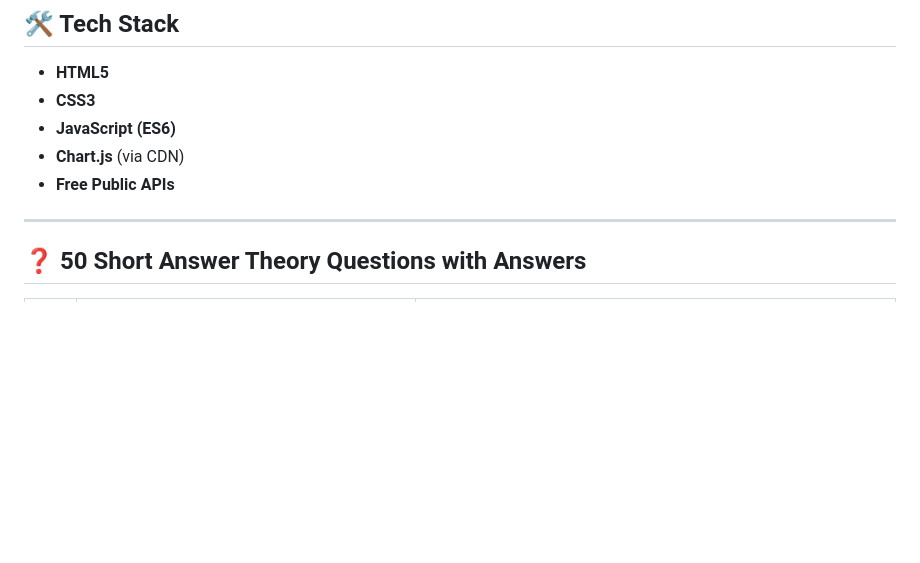
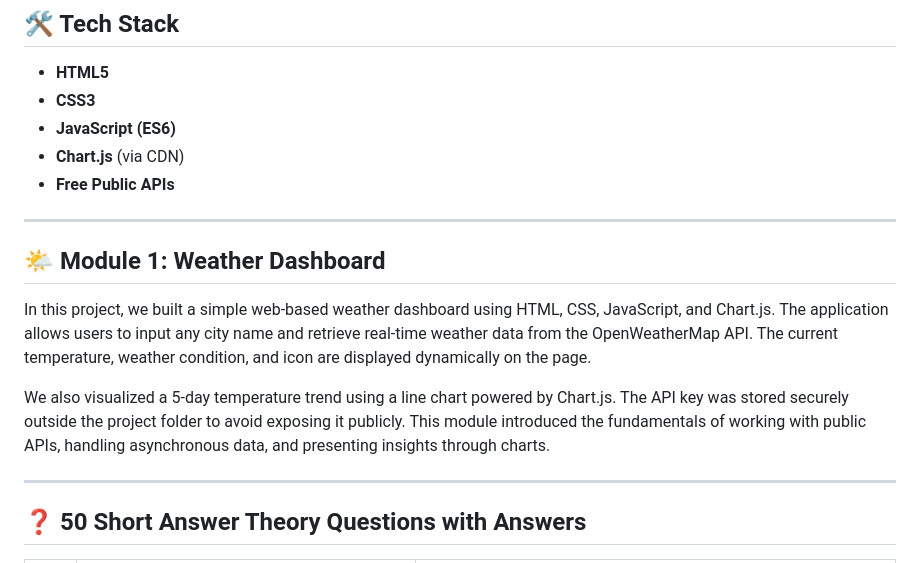
Before and after one commit to profadityasaxena/Introduction-to-APIs, a Markdown page: README.md, the part around the change. Rendered like a GitHub page; blank space fills up the shorter version.

Commit message:
added markdown block for project 1

```diff
--- a/README.md
+++ b/README.md
@@ -30,6 +30,15 @@ Each module is a mini-application built using data from publicly available APIs.
 - **JavaScript (ES6)**
 - **Chart.js** (via CDN)
 - **Free Public APIs**
+
+---
+
+## 🌤️ Module 1: Weather Dashboard
+
+In this project, we built a simple web-based weather dashboard using HTML, CSS, JavaScript, and Chart.js. The application allows users to input any city name and retrieve real-time weather data from the OpenWeatherMap API. The current temperature, weather condition, and icon are displayed dynamically on the page.
+
+We also visualized a 5-day temperature trend using a line chart powered by Chart.js. The API key was stored securely outside the project folder to avoid exposing it publicly. This module introduced the fundamentals of working with public APIs, handling asynchronous data, and presenting insights through charts.
+
 
 ---
 
```
